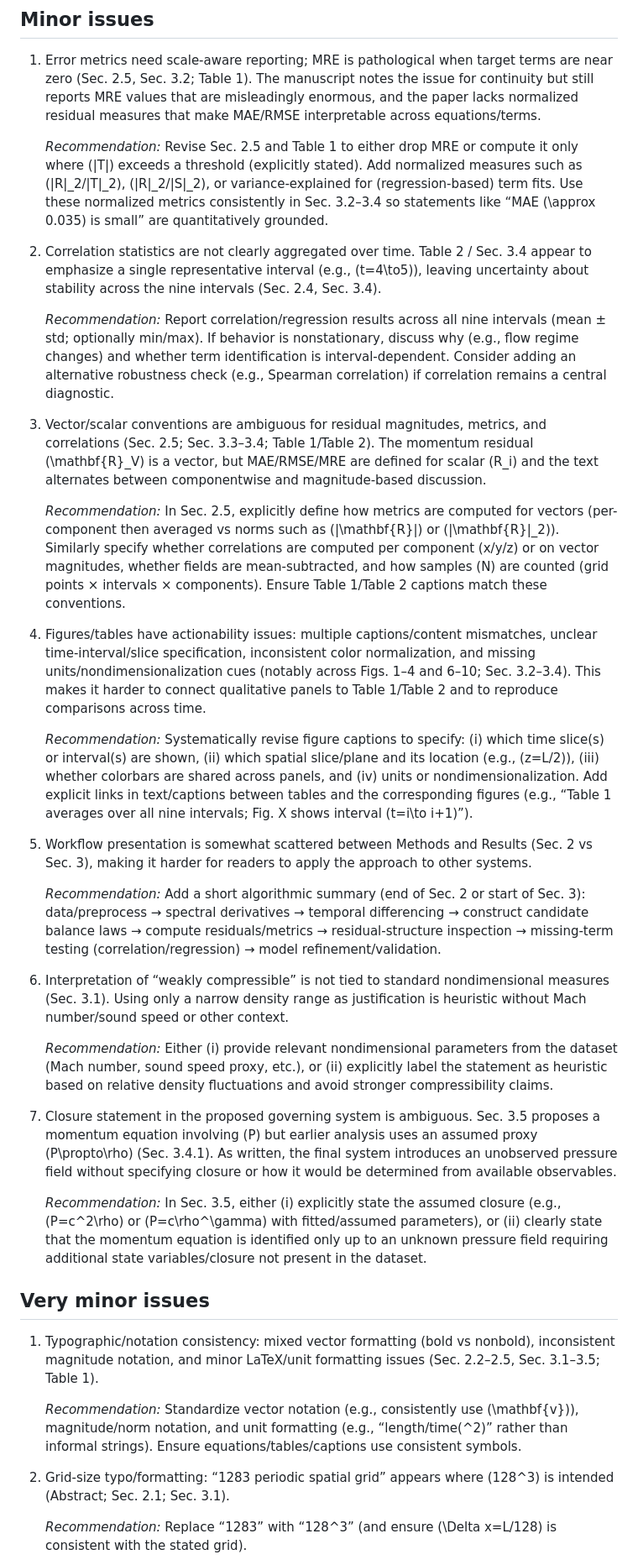
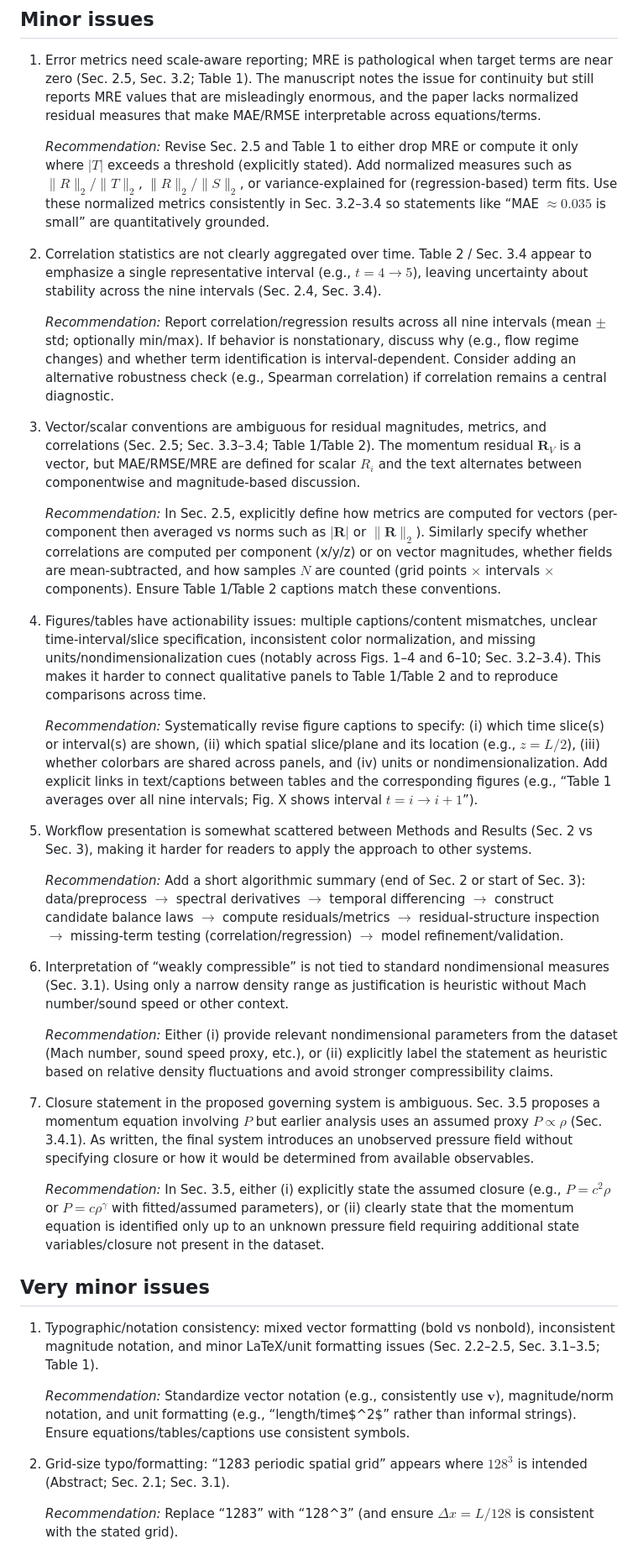
Before and after one commit to ParallelScience/review-constraint-based-spatio-temporal-equation-discovery-via-bala, a Markdown page: docs/review.md, the part around one of its changes. Shown at 84% size. Drawn GitHub-style.

```diff
--- a/docs/review.md
+++ b/docs/review.md
@@ -50,39 +50,39 @@ This paper proposes a constraint-based, residual-driven framework for validating
 
 1.  Error metrics need scale-aware reporting; MRE is pathological when target terms are near zero (Sec. 2.5, Sec. 3.2; Table 1). The manuscript notes the issue for continuity but still reports MRE values that are misleadingly enormous, and the paper lacks normalized residual measures that make MAE/RMSE interpretable across equations/terms.
 
-    *Recommendation:* Revise Sec. 2.5 and Table 1 to either drop MRE or compute it only where \(|T|\) exceeds a threshold (explicitly stated). Add normalized measures such as \(\|R\|_2/\|T\|_2\), \(\|R\|_2/\|S\|_2\), or variance-explained for (regression-based) term fits. Use these normalized metrics consistently in Sec. 3.2–3.4 so statements like “MAE \(\approx 0.035\) is small” are quantitatively grounded.
+    *Recommendation:* Revise Sec. 2.5 and Table 1 to either drop MRE or compute it only where $|T|$ exceeds a threshold (explicitly stated). Add normalized measures such as $\|R\|_2/\|T\|_2$, $\|R\|_2/\|S\|_2$, or variance-explained for (regression-based) term fits. Use these normalized metrics consistently in Sec. 3.2–3.4 so statements like “MAE $\approx 0.035$ is small” are quantitatively grounded.
 
-2.  Correlation statistics are not clearly aggregated over time. Table 2 / Sec. 3.4 appear to emphasize a single representative interval (e.g., \(t=4\to5\)), leaving uncertainty about stability across the nine intervals (Sec. 2.4, Sec. 3.4).
+2.  Correlation statistics are not clearly aggregated over time. Table 2 / Sec. 3.4 appear to emphasize a single representative interval (e.g., $t=4\to5$), leaving uncertainty about stability across the nine intervals (Sec. 2.4, Sec. 3.4).
 
-    *Recommendation:* Report correlation/regression results across all nine intervals (mean ± std; optionally min/max). If behavior is nonstationary, discuss why (e.g., flow regime changes) and whether term identification is interval-dependent. Consider adding an alternative robustness check (e.g., Spearman correlation) if correlation remains a central diagnostic.
+    *Recommendation:* Report correlation/regression results across all nine intervals (mean $\pm$ std; optionally min/max). If behavior is nonstationary, discuss why (e.g., flow regime changes) and whether term identification is interval-dependent. Consider adding an alternative robustness check (e.g., Spearman correlation) if correlation remains a central diagnostic.
 
-3.  Vector/scalar conventions are ambiguous for residual magnitudes, metrics, and correlations (Sec. 2.5; Sec. 3.3–3.4; Table 1/Table 2). The momentum residual \(\mathbf{R}_V\) is a vector, but MAE/RMSE/MRE are defined for scalar \(R_i\) and the text alternates between componentwise and magnitude-based discussion.
+3.  Vector/scalar conventions are ambiguous for residual magnitudes, metrics, and correlations (Sec. 2.5; Sec. 3.3–3.4; Table 1/Table 2). The momentum residual $\mathbf{R}_V$ is a vector, but MAE/RMSE/MRE are defined for scalar $R_i$ and the text alternates between componentwise and magnitude-based discussion.
 
-    *Recommendation:* In Sec. 2.5, explicitly define how metrics are computed for vectors (per-component then averaged vs norms such as \(|\mathbf{R}|\) or \(\|\mathbf{R}\|_2\)). Similarly specify whether correlations are computed per component (x/y/z) or on vector magnitudes, whether fields are mean-subtracted, and how samples \(N\) are counted (grid points × intervals × components). Ensure Table 1/Table 2 captions match these conventions.
+    *Recommendation:* In Sec. 2.5, explicitly define how metrics are computed for vectors (per-component then averaged vs norms such as $|\mathbf{R}|$ or $\|\mathbf{R}\|_2$). Similarly specify whether correlations are computed per component (x/y/z) or on vector magnitudes, whether fields are mean-subtracted, and how samples $N$ are counted (grid points $\times$ intervals $\times$ components). Ensure Table 1/Table 2 captions match these conventions.
 
 4.  Figures/tables have actionability issues: multiple captions/content mismatches, unclear time-interval/slice specification, inconsistent color normalization, and missing units/nondimensionalization cues (notably across Figs. 1–4 and 6–10; Sec. 3.2–3.4). This makes it harder to connect qualitative panels to Table 1/Table 2 and to reproduce comparisons across time.
 
-    *Recommendation:* Systematically revise figure captions to specify: (i) which time slice(s) or interval(s) are shown, (ii) which spatial slice/plane and its location (e.g., \(z=L/2\)), (iii) whether colorbars are shared across panels, and (iv) units or nondimensionalization. Add explicit links in text/captions between tables and the corresponding figures (e.g., “Table 1 averages over all nine intervals; Fig. X shows interval \(t=i\to i+1\)”).
+    *Recommendation:* Systematically revise figure captions to specify: (i) which time slice(s) or interval(s) are shown, (ii) which spatial slice/plane and its location (e.g., $z=L/2$), (iii) whether colorbars are shared across panels, and (iv) units or nondimensionalization. Add explicit links in text/captions between tables and the corresponding figures (e.g., “Table 1 averages over all nine intervals; Fig. X shows interval $t=i\to i+1$”).
 
 5.  Workflow presentation is somewhat scattered between Methods and Results (Sec. 2 vs Sec. 3), making it harder for readers to apply the approach to other systems.
 
-    *Recommendation:* Add a short algorithmic summary (end of Sec. 2 or start of Sec. 3): data/preprocess → spectral derivatives → temporal differencing → construct candidate balance laws → compute residuals/metrics → residual-structure inspection → missing-term testing (correlation/regression) → model refinement/validation.
+    *Recommendation:* Add a short algorithmic summary (end of Sec. 2 or start of Sec. 3): data/preprocess $\rightarrow$ spectral derivatives $\rightarrow$ temporal differencing $\rightarrow$ construct candidate balance laws $\rightarrow$ compute residuals/metrics $\rightarrow$ residual-structure inspection $\rightarrow$ missing-term testing (correlation/regression) $\rightarrow$ model refinement/validation.
 
 6.  Interpretation of “weakly compressible” is not tied to standard nondimensional measures (Sec. 3.1). Using only a narrow density range as justification is heuristic without Mach number/sound speed or other context.
 
     *Recommendation:* Either (i) provide relevant nondimensional parameters from the dataset (Mach number, sound speed proxy, etc.), or (ii) explicitly label the statement as heuristic based on relative density fluctuations and avoid stronger compressibility claims.
 
-7.  Closure statement in the proposed governing system is ambiguous. Sec. 3.5 proposes a momentum equation involving \(P\) but earlier analysis uses an assumed proxy \(P\propto\rho\) (Sec. 3.4.1). As written, the final system introduces an unobserved pressure field without specifying closure or how it would be determined from available observables.
+7.  Closure statement in the proposed governing system is ambiguous. Sec. 3.5 proposes a momentum equation involving $P$ but earlier analysis uses an assumed proxy $P\propto\rho$ (Sec. 3.4.1). As written, the final system introduces an unobserved pressure field without specifying closure or how it would be determined from available observables.
 
-    *Recommendation:* In Sec. 3.5, either (i) explicitly state the assumed closure (e.g., \(P=c^2\rho\) or \(P=c\rho^\gamma\) with fitted/assumed parameters), or (ii) clearly state that the momentum equation is identified only up to an unknown pressure field requiring additional state variables/closure not present in the dataset.
+    *Recommendation:* In Sec. 3.5, either (i) explicitly state the assumed closure (e.g., $P=c^2\rho$ or $P=c\rho^\gamma$ with fitted/assumed parameters), or (ii) clearly state that the momentum equation is identified only up to an unknown pressure field requiring additional state variables/closure not present in the dataset.
 
 ## Very minor issues
 
 1.  Typographic/notation consistency: mixed vector formatting (bold vs nonbold), inconsistent magnitude notation, and minor LaTeX/unit formatting issues (Sec. 2.2–2.5, Sec. 3.1–3.5; Table 1).
 
-    *Recommendation:* Standardize vector notation (e.g., consistently use \(\mathbf{v}\)), magnitude/norm notation, and unit formatting (e.g., “length/time\(^2\)” rather than informal strings). Ensure equations/tables/captions use consistent symbols.
+    *Recommendation:* Standardize vector notation (e.g., consistently use $\mathbf{v}$), magnitude/norm notation, and unit formatting (e.g., “length/time$^2$” rather than informal strings). Ensure equations/tables/captions use consistent symbols.
 
-2.  Grid-size typo/formatting: “1283 periodic spatial grid” appears where \(128^3\) is intended (Abstract; Sec. 2.1; Sec. 3.1).
+2.  Grid-size typo/formatting: “1283 periodic spatial grid” appears where $128^3$ is intended (Abstract; Sec. 2.1; Sec. 3.1).
 
-    *Recommendation:* Replace “1283” with “128^3” (and ensure \(\Delta x=L/128\) is consistent with the stated grid).
+    *Recommendation:* Replace “1283” with “128^3” (and ensure $\Delta x=L/128$ is consistent with the stated grid).
 
```
Also changed, not shown: other parts of docs/review.md (+64 -64 lines), review.md (+76 -76 lines).
